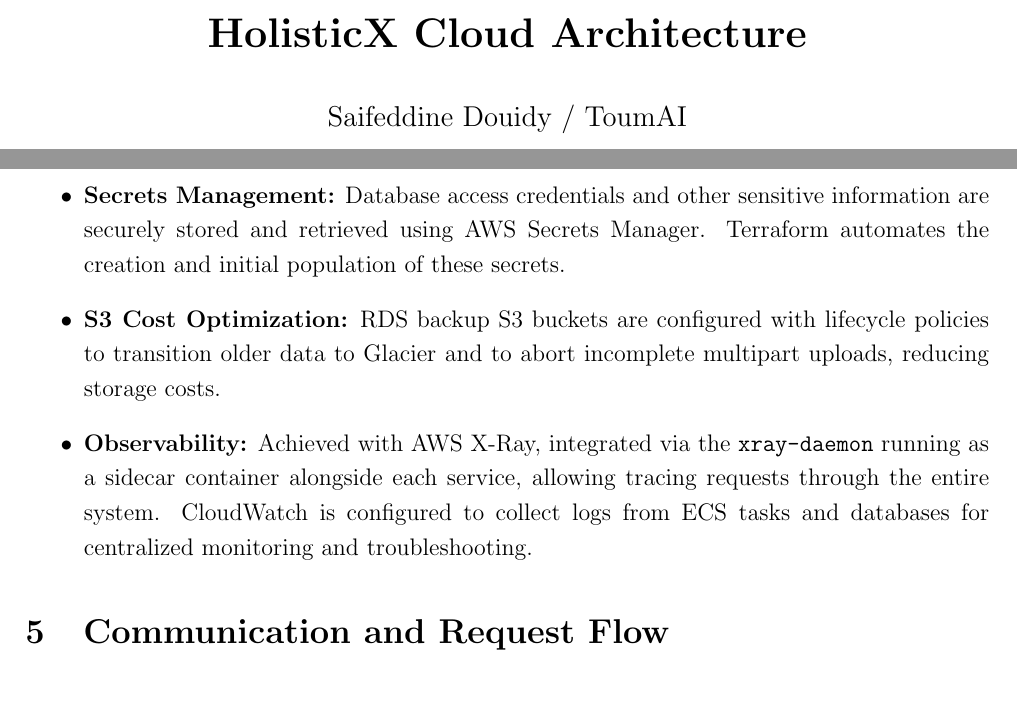
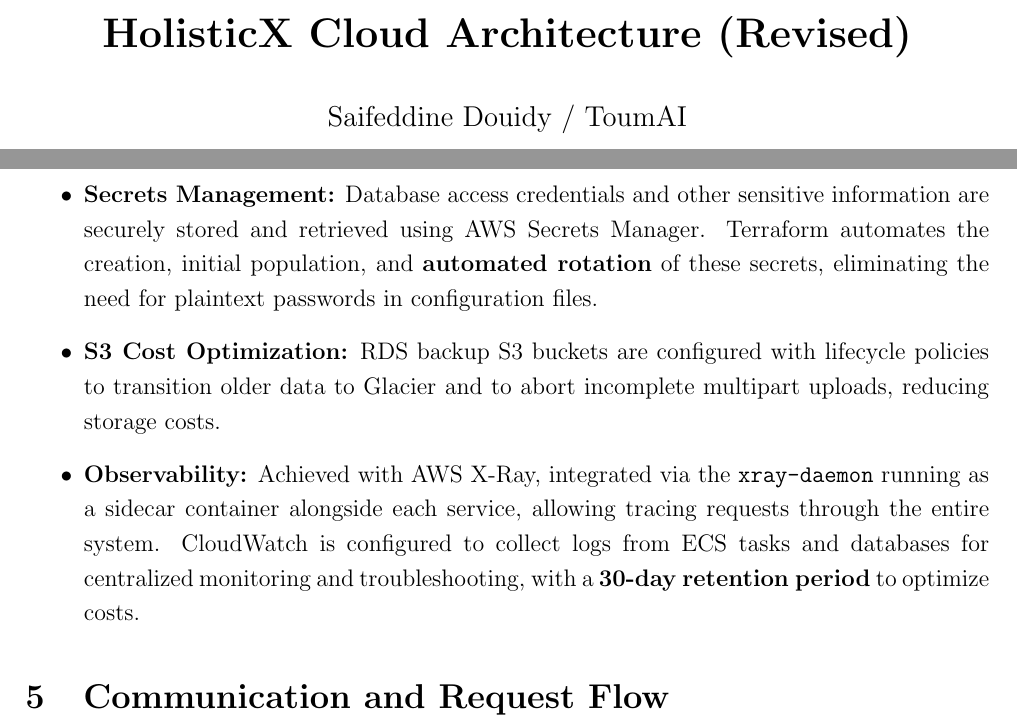
Before and after one commit to SaifeddineDouidy/Terraform-X, a LaTeX document (HolisticX_Cloud_Architecture_Report.tex): two parts of pages 1 and 4 of 8, joined at a grey line, cut so that both start at the same text. Compiled offline with pdfLaTeX.

Commit message:
latest commits

```diff
--- a/HolisticX_Cloud_Architecture_Report.tex
+++ b/HolisticX_Cloud_Architecture_Report.tex
@@ -14,7 +14,7 @@
 
 \setstretch{1.2}
 
-\title{\textbf{HolisticX Cloud Architecture}}
+\title{\textbf{HolisticX Cloud Architecture (Revised)}}
 \author{Saifeddine Douidy / ToumAI}
 \date{\today}
 
@@ -83,9 +83,9 @@
 \begin{itemize}
     \item \textbf{Application Data:} Managed via a PostgreSQL RDS instance located in the general-purpose private subnets and accessible only to authorized ECS tasks.
     \item \textbf{Keycloak Data:} Managed via a \textbf{dedicated PostgreSQL RDS instance} located in the Keycloak private subnets, accessible only by the Keycloak Fargate tasks. This ensures strict isolation of identity data.
-    \item \textbf{Secrets Management:} Database access credentials and other sensitive information are securely stored and retrieved using AWS Secrets Manager. Terraform automates the creation and initial population of these secrets.
+    \item \textbf{Secrets Management:} Database access credentials and other sensitive information are securely stored and retrieved using AWS Secrets Manager. Terraform automates the creation, initial population, and \textbf{automated rotation} of these secrets, eliminating the need for plaintext passwords in configuration files.
     \item \textbf{S3 Cost Optimization:} RDS backup S3 buckets are configured with lifecycle policies to transition older data to Glacier and to abort incomplete multipart uploads, reducing storage costs.
-    \item \textbf{Observability:} Achieved with AWS X-Ray, integrated via the \texttt{xray-daemon} running as a sidecar container alongside each service, allowing tracing requests through the entire system. CloudWatch is configured to collect logs from ECS tasks and databases for centralized monitoring and troubleshooting.
+    \item \textbf{Observability:} Achieved with AWS X-Ray, integrated via the \texttt{xray-daemon} running as a sidecar container alongside each service, allowing tracing requests through the entire system. CloudWatch is configured to collect logs from ECS tasks and databases for centralized monitoring and troubleshooting, with a \textbf{30-day retention period} to optimize costs.
 \end{itemize}
 
 \section{Communication and Request Flow}
```
Also changed, not shown: HolisticX_Cloud_Architecture_Report.tex (8 more changed lines), 5 other files.
